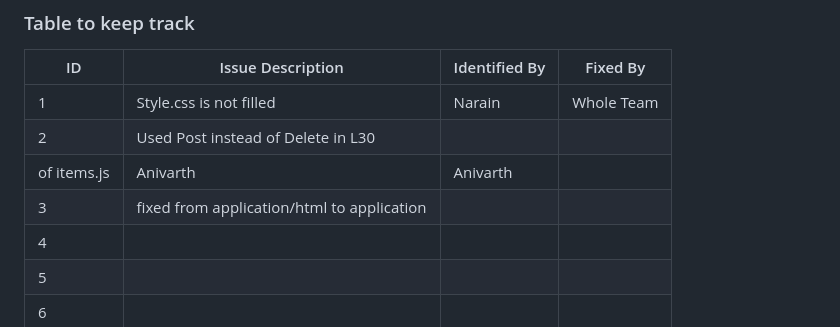
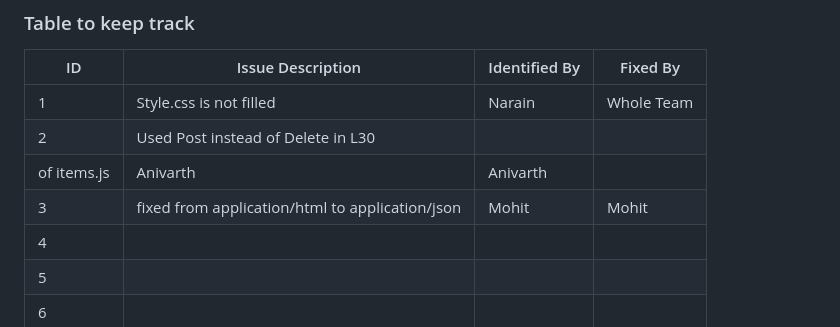
Before and after one commit to mohitg-4/ISS_LAB, a Markdown page: Buggy_Repo/README.md, the part around the change. GitHub-like rendering.

Commit message:
fixed application/html to application/json

```diff
--- a/Buggy_Repo/README.md
+++ b/Buggy_Repo/README.md
@@ -35,7 +35,7 @@
 | 1   | Style.css is not filled                  |         Narain|  Whole Team  |
 | 2   | Used Post instead of Delete in L30
         of items.js                              |    Anivarth   |  Anivarth    |
-| 3   | fixed from application/html to application|               |              |
+| 3   | fixed from application/html to application/json|  Mohit             | Mohit             |
 | 4   |                                          |               |              |
 | 5   |                                          |               |              |
 | 6   |                                          |               |              |
```
